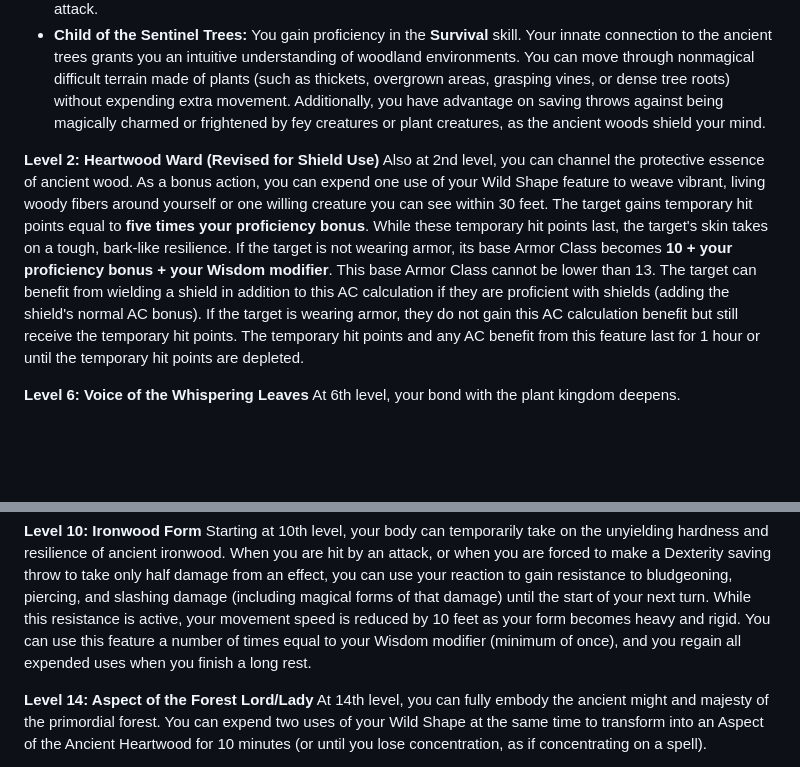
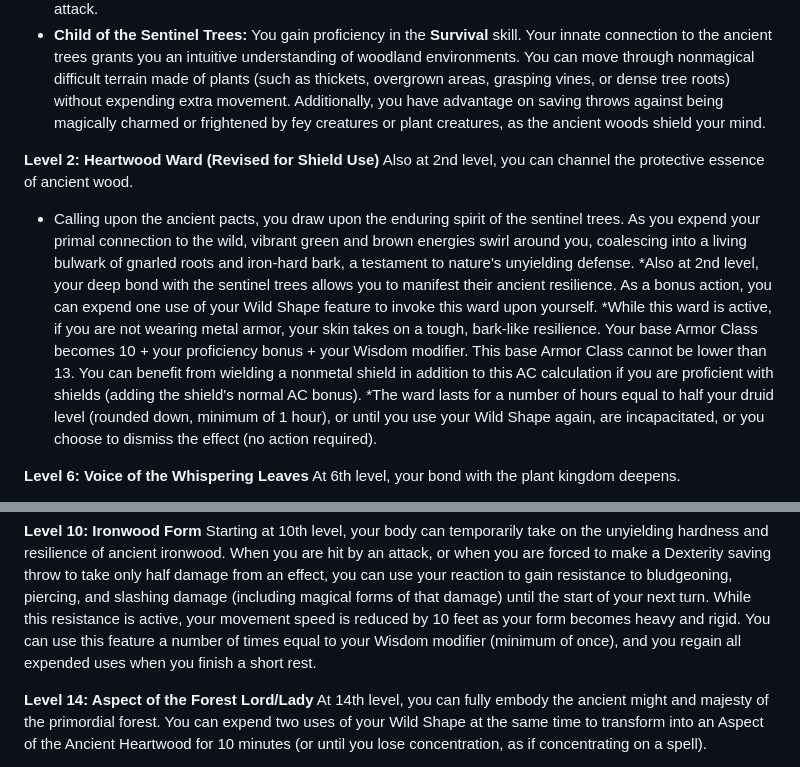
Before and after one commit to R4-K5/The_World_of_Midkemia, a Markdown page: README.md, 2 parts joined by grey strips. GitHub-like rendering; blank space fills up the shorter version.

Commit message:
Update README.md
additional subclass changes.

```diff
--- a/README.md
+++ b/README.md
@@ -383,10 +383,11 @@ When you choose this circle at 2nd level, you are blessed by the ancient spirits
 * **Child of the Sentinel Trees:** You gain proficiency in the **Survival** skill. Your innate connection to the ancient trees grants you an intuitive understanding of woodland environments. You can move through nonmagical difficult terrain made of plants (such as thickets, overgrown areas, grasping vines, or dense tree roots) without expending extra movement. Additionally, you have advantage on saving throws against being magically charmed or frightened by fey creatures or plant creatures, as the ancient woods shield your mind.
 
 **Level 2: Heartwood Ward (Revised for Shield Use)**
-Also at 2nd level, you can channel the protective essence of ancient wood. As a bonus action, you can expend one use of your Wild Shape feature to weave vibrant, living woody fibers around yourself or one willing creature you can see within 30 feet.
-The target gains temporary hit points equal to **five times your proficiency bonus**.
-While these temporary hit points last, the target's skin takes on a tough, bark-like resilience. If the target is not wearing armor, its base Armor Class becomes **10 + your proficiency bonus + your Wisdom modifier**. This base Armor Class cannot be lower than 13. The target can benefit from wielding a shield in addition to this AC calculation if they are proficient with shields (adding the shield's normal AC bonus). If the target is wearing armor, they do not gain this AC calculation benefit but still receive the temporary hit points.
-The temporary hit points and any AC benefit from this feature last for 1 hour or until the temporary hit points are depleted.
+Also at 2nd level, you can channel the protective essence of ancient wood.
+* Calling upon the ancient pacts, you draw upon the enduring spirit of the sentinel trees. As you expend your primal connection to the wild, vibrant green and brown energies swirl around you, coalescing into a living bulwark of gnarled roots and iron-hard bark, a testament to nature's unyielding defense.
+*Also at 2nd level, your deep bond with the sentinel trees allows you to manifest their ancient resilience. As a bonus action, you can expend one use of your Wild Shape feature to invoke this ward upon yourself.
+*While this ward is active, if you are not wearing metal armor, your skin takes on a tough, bark-like resilience. Your base Armor Class becomes 10 + your proficiency bonus + your Wisdom modifier. This base Armor Class cannot be lower than 13. You can benefit from wielding a nonmetal shield in addition to this AC calculation if you are proficient with shields (adding the shield's normal AC bonus).
+*The ward lasts for a number of hours equal to half your druid level (rounded down, minimum of 1 hour), or until you use your Wild Shape again, are incapacitated, or you choose to dismiss the effect (no action required).
 
 **Level 6: Voice of the Whispering Leaves**
 At 6th level, your bond with the plant kingdom deepens.
@@ -396,7 +397,7 @@ At 6th level, your bond with the plant kingdom deepens.
 **Level 10: Ironwood Form**
 Starting at 10th level, your body can temporarily take on the unyielding hardness and resilience of ancient ironwood.
 When you are hit by an attack, or when you are forced to make a Dexterity saving throw to take only half damage from an effect, you can use your reaction to gain resistance to bludgeoning, piercing, and slashing damage (including magical forms of that damage) until the start of your next turn. While this resistance is active, your movement speed is reduced by 10 feet as your form becomes heavy and rigid.
-You can use this feature a number of times equal to your Wisdom modifier (minimum of once), and you regain all expended uses when you finish a long rest.
+You can use this feature a number of times equal to your Wisdom modifier (minimum of once), and you regain all expended uses when you finish a short rest.
 
 **Level 14: Aspect of the Forest Lord/Lady**
 At 14th level, you can fully embody the ancient might and majesty of the primordial forest. You can expend two uses of your Wild Shape at the same time to transform into an Aspect of the Ancient Heartwood for 10 minutes (or until you lose concentration, as if concentrating on a spell).
```
